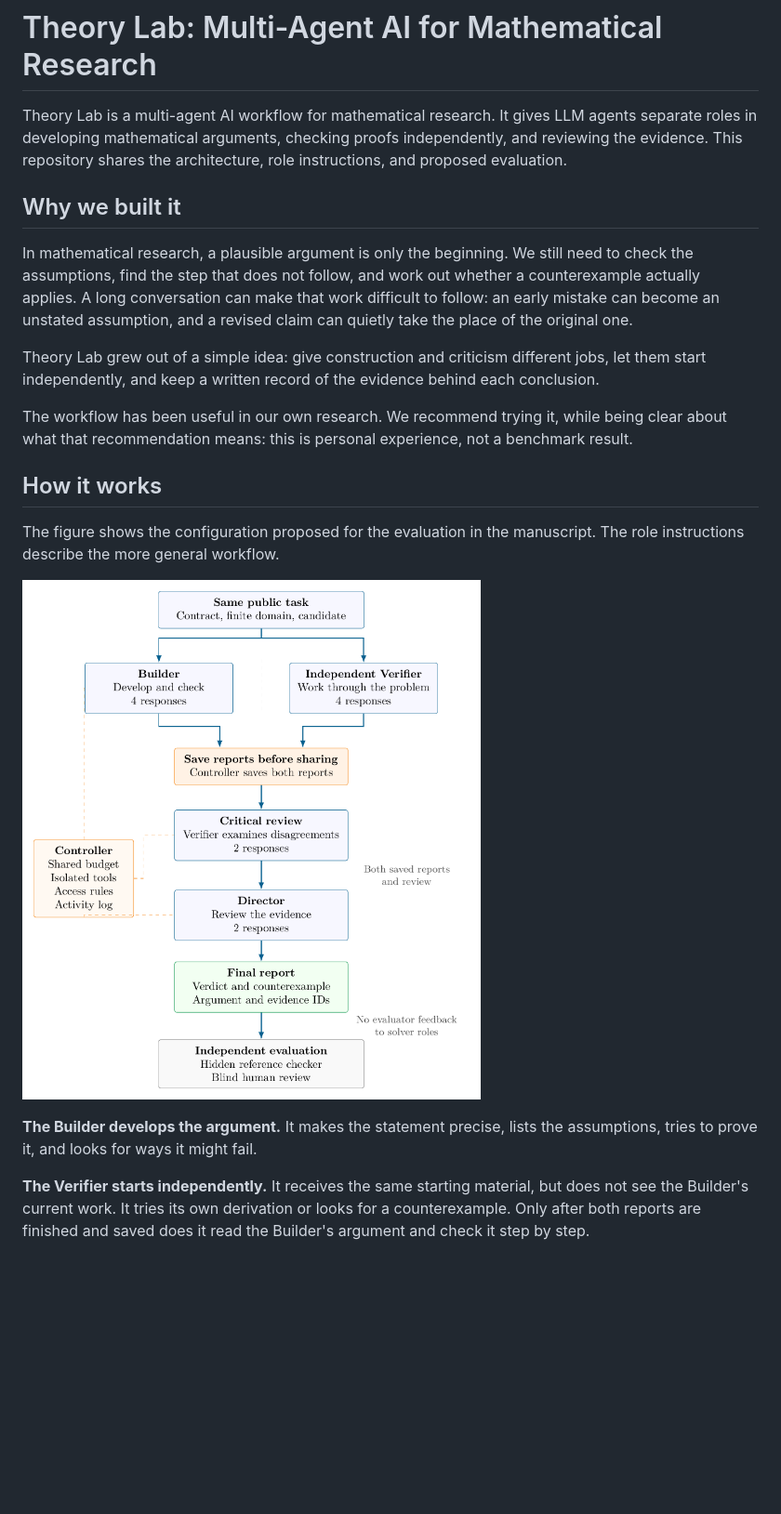
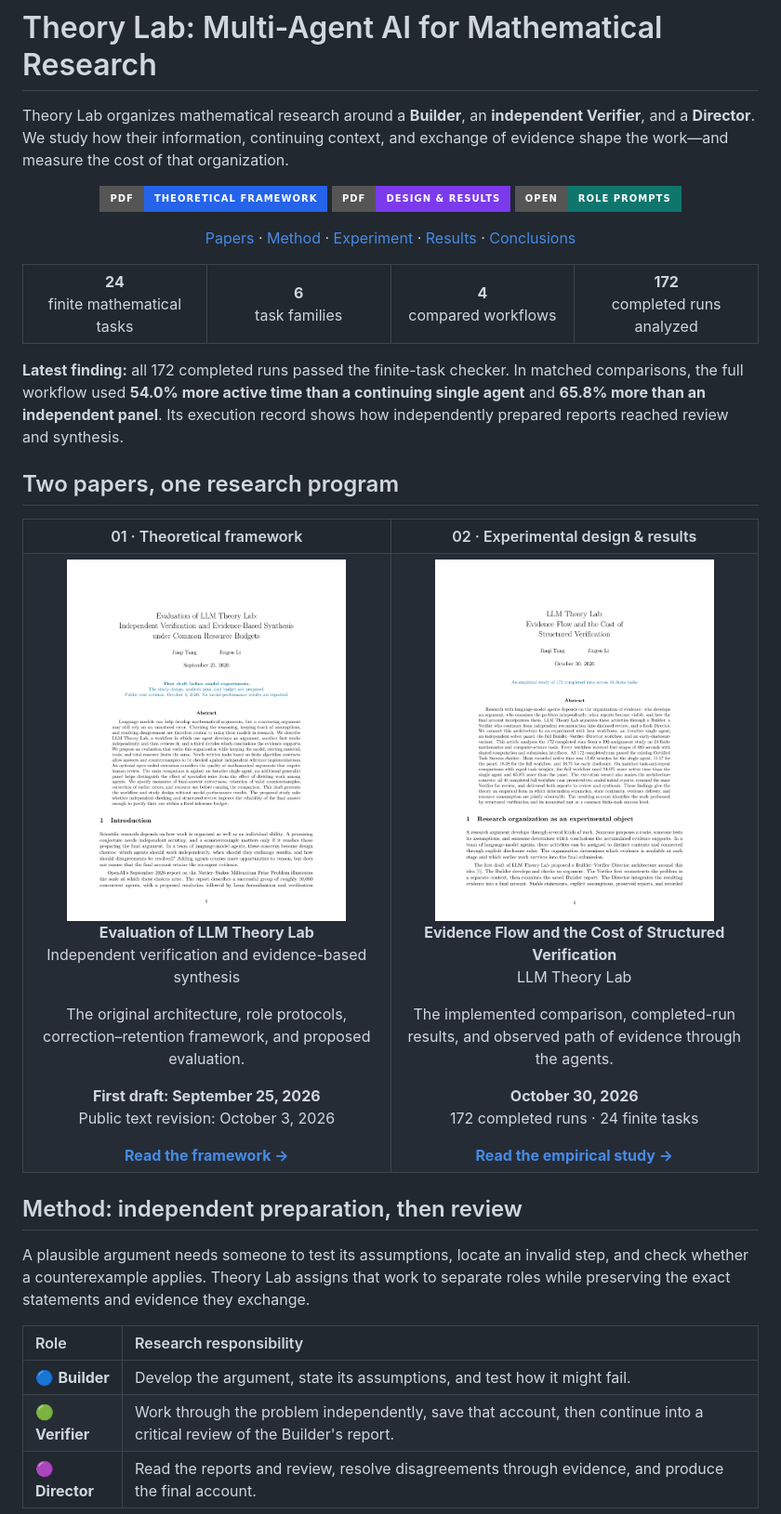
Before and after one commit to TanhJK728/AI4MATH-Multi-Agent-System, a Markdown page: README.md, the part around one of its changes. Shown at 93% size. GitHub-like rendering; pictures changed too: assets/empirical-paper.png (added), assets/framework-paper.png (added); badges without logos; blank space fills up the shorter version.

```diff
--- a/README.md
+++ b/README.md
@@ -1,22 +5,64 @@
 # Theory Lab: Multi-Agent AI for Mathematical Research
 
-Theory Lab is a multi-agent AI workflow for mathematical research. It gives LLM agents separate roles in developing mathematical arguments, checking proofs independently, and reviewing the evidence. This repository shares the architecture, role instructions, and proposed evaluation.
+Theory Lab organizes mathematical research around a **Builder**, an **independent Verifier**, and a **Director**. We study how their information, continuing context, and exchange of evidence shape the work—and measure the cost of that organization.
 
-## Why we built it
+<p align="center">
+  <a href="docs/llm_theory_lab_first_draft.pdf"><img src="https://img.shields.io/badge/PDF-Theoretical_framework-2563eb?style=for-the-badge" alt="Read the theoretical framework"></a>
+  <a href="docs/llm_theory_lab_empirical_article.pdf"><img src="https://img.shields.io/badge/PDF-Design_%26_results-7c3aed?style=for-the-badge" alt="Read the experimental design and results"></a>
+  <a href="#use-the-workflow"><img src="https://img.shields.io/badge/OPEN-Role_prompts-0f766e?style=for-the-badge" alt="Use the role prompts"></a>
+</p>
 
-In mathematical research, a plausible argument is only the beginning. We still need to check the assumptions, find the step that does not follow, and work out whether a counterexample actually applies. A long conversation can make that work difficult to follow: an early mistake can become an unstated assumption, and a revised claim can quietly take the place of the original one.
+<p align="center">
+  <a href="#two-papers-one-research-program">Papers</a> ·
+  <a href="#method-independent-preparation-then-review">Method</a> ·
+  <a href="#experiment-four-workflows-under-common-limits">Experiment</a> ·
+  <a href="#results-the-cost-of-structured-verification">Results</a> ·
+  <a href="#what-we-learned">Conclusions</a>
+</p>
 
-Theory Lab grew out of a simple idea: give construction and criticism different jobs, let them start independently, and keep a written record of the evidence behind each conclusion.
+<table>
+  <tr>
+    <td align="center" width="25%"><strong>24</strong><br>finite mathematical tasks</td>
+    <td align="center" width="25%"><strong>6</strong><br>task families</td>
+    <td align="center" width="25%"><strong>4</strong><br>compared workflows</td>
+    <td align="center" width="25%"><strong>172</strong><br>completed runs analyzed</td>
+  </tr>
+</table>
 
-The workflow has been useful in our own research. We recommend trying it, while being clear about what that recommendation means: this is personal experience, not a benchmark result.
+**Latest finding:** all 172 completed runs passed the finite-task checker. In matched comparisons, the full workflow used **54.0% more active time than a continuing single agent** and **65.8% more than an independent panel**. Its execution record shows how independently prepared reports reached review and synthesis.
 
-## How it works
+## Two papers, one research program
 
-The figure shows the configuration proposed for the evaluation in the manuscript. The role instructions describe the more general workflow.
+<table>
+  <tr>
+    <th width="50%">01 · Theoretical framework</th>
+    <th width="50%">02 · Experimental design &amp; results</th>
+  </tr>
+  <tr>
+    <td align="center" valign="top">
+      <a href="docs/llm_theory_lab_first_draft.pdf"><img src="assets/framework-paper.png" width="300" alt="First page of the Theory Lab framework paper"></a>
+      <p><strong>Evaluation of LLM Theory Lab</strong><br>Independent verification and evidence-based synthesis</p>
+      <p>The original architecture, role protocols, correction–retention framework, and proposed evaluation.</p>
+      <p><strong>First draft: September 25, 2026</strong><br>Public text revision: October 3, 2026</p>
+      <a href="docs/llm_theory_lab_first_draft.pdf"><strong>Read the framework →</strong></a>
+    </td>
+    <td align="center" valign="top">
+      <a href="docs/llm_theory_lab_empirical_article.pdf"><img src="assets/empirical-paper.png" width="300" alt="First page of the October 30 empirical paper"></a>
+      <p><strong>Evidence Flow and the Cost of Structured Verification</strong><br>LLM Theory Lab</p>
+      <p>The implemented comparison, completed-run results, and observed path of evidence through the agents.</p>
+      <p><strong>October 30, 2026</strong><br>172 completed runs · 24 finite tasks</p>
+      <a href="docs/llm_theory_lab_empirical_article.pdf"><strong>Read the empirical study →</strong></a>
+    </td>
+  </tr>
+</table>
 
-![Theory Lab's proposed evaluation: the Builder and Verifier work independently, save their reports before review, and pass the evidence to the Director. The final report is evaluated separately.](assets/theory-lab-workflow.png)
+## Method: independent preparation, then review
 
-**The Builder develops the argument.** It makes the statement precise, lists the assumptions, tries to prove it, and looks for ways it might fail.
+A plausible argument needs someone to test its assumptions, locate an invalid step, and check whether a counterexample applies. Theory Lab assigns that work to separate roles while preserving the exact statements and evidence they exchange.
 
-**The Verifier starts independently.** It receives the same starting material, but does not see the Builder's current work. It tries its own derivation or looks for a counterexample. Only after both reports are finished and saved does it read the Builder's argument and check it step by step.
+| Role | Research responsibility |
+| :--- | :--- |
+| 🔵 **Builder** | Develop the argument, state its assumptions, and test how it might fail. |
+| 🟢 **Verifier** | Work through the problem independently, save that account, then continue into a critical review of the Builder's report. |
+| 🟣 **Director** | Read the reports and review, resolve disagreements through evidence, and produce the final account. |
 
```
Also changed, not shown: other parts of README.md (+94 -32 lines), data/README.md (added, +22 -0 lines), assets/paired-costs.png (added), assets/workflow-costs.png (added), 5 other files.
